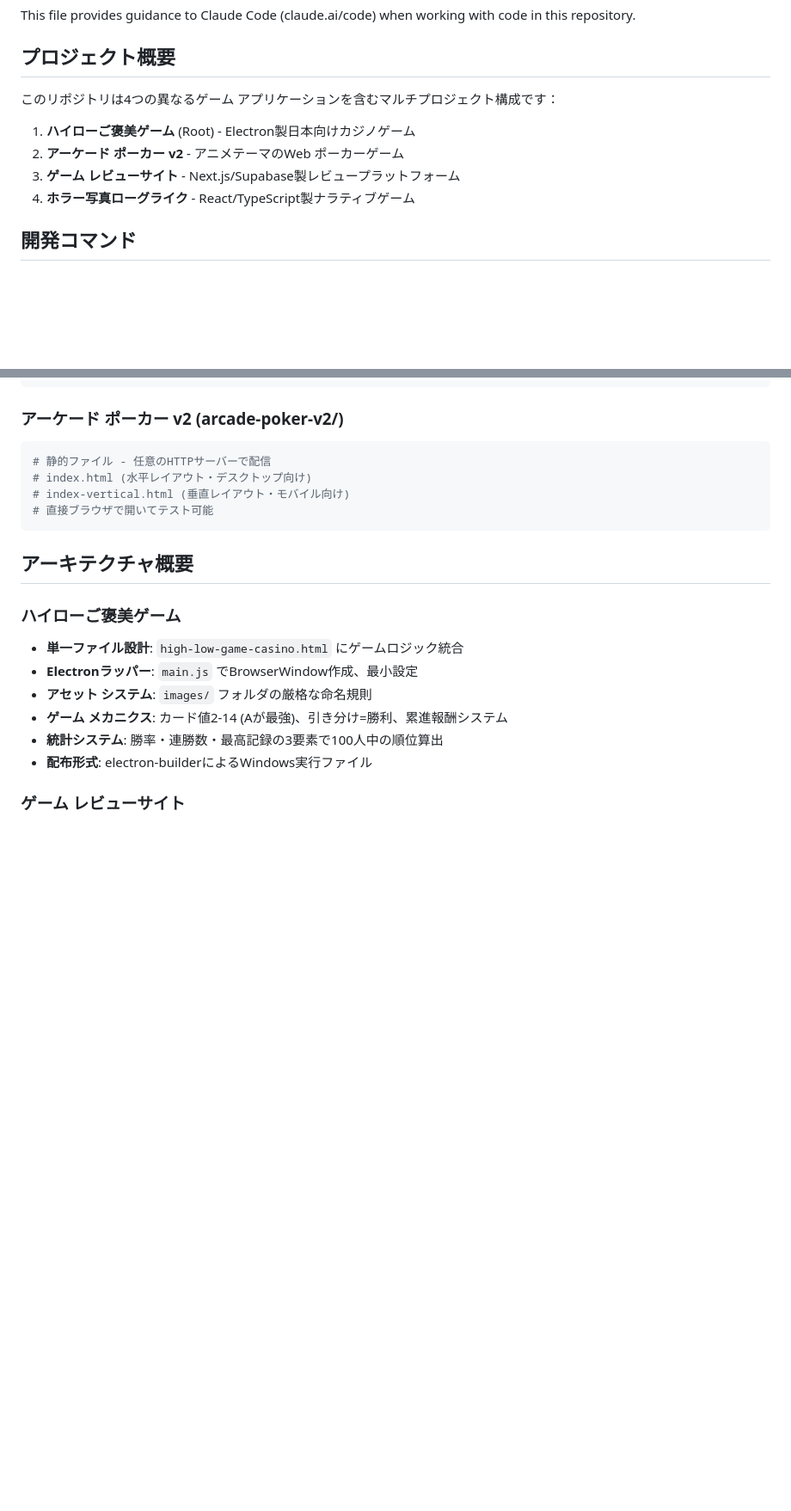
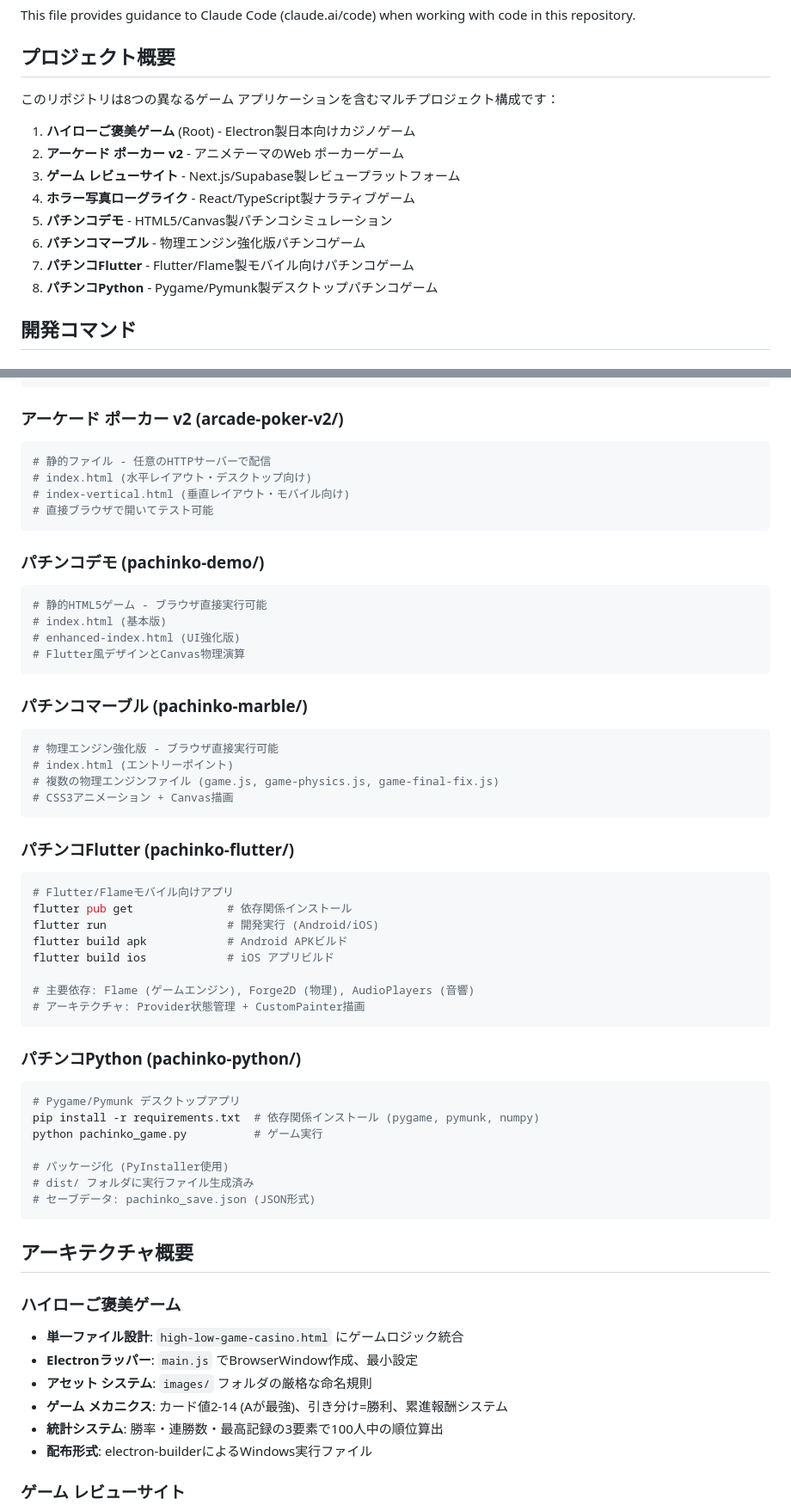
Before and after one commit to primestar08-star/AI_ClaudeCode, a Markdown page: CLAUDE.md, 2 parts joined by grey strips. Shown at 86% size. Rendered like a GitHub page; blank space fills up the shorter version.

````diff
--- a/CLAUDE.md
+++ b/CLAUDE.md
@@ -4,12 +4,16 @@ This file provides guidance to Claude Code (claude.ai/code) when working with co
 
 ## プロジェクト概要
 
-このリポジトリは4つの異なるゲーム アプリケーションを含むマルチプロジェクト構成です：
+このリポジトリは8つの異なるゲーム アプリケーションを含むマルチプロジェクト構成です：
 
 1. **ハイローご褒美ゲーム** (Root) - Electron製日本向けカジノゲーム
 2. **アーケード ポーカー v2** - アニメテーマのWeb ポーカーゲーム
 3. **ゲーム レビューサイト** - Next.js/Supabase製レビュープラットフォーム
 4. **ホラー写真ローグライク** - React/TypeScript製ナラティブゲーム
+5. **パチンコデモ** - HTML5/Canvas製パチンコシミュレーション
+6. **パチンコマーブル** - 物理エンジン強化版パチンコゲーム
+7. **パチンコFlutter** - Flutter/Flame製モバイル向けパチンコゲーム
+8. **パチンコPython** - Pygame/Pymunk製デスクトップパチンコゲーム
 
 ## 開発コマンド
 
@@ -61,6 +65,45 @@ npm run preview             # プロダクションビルド プレビュー
 # 直接ブラウザで開いてテスト可能
 ```
 
+### パチンコデモ (pachinko-demo/)
+```bash
+# 静的HTML5ゲーム - ブラウザ直接実行可能
+# index.html (基本版)
+# enhanced-index.html (UI強化版)
+# Flutter風デザインとCanvas物理演算
+```
+
+### パチンコマーブル (pachinko-marble/)
+```bash
+# 物理エンジン強化版 - ブラウザ直接実行可能
+# index.html (エントリーポイント)
+# 複数の物理エンジンファイル (game.js, game-physics.js, game-final-fix.js)
+# CSS3アニメーション + Canvas描画
+```
+
+### パチンコFlutter (pachinko-flutter/)
+```bash
+# Flutter/Flameモバイル向けアプリ
+flutter pub get              # 依存関係インストール
+flutter run                  # 開発実行 (Android/iOS)
+flutter build apk            # Android APKビルド
+flutter build ios            # iOS アプリビルド
+
+# 主要依存: Flame (ゲームエンジン), Forge2D (物理), AudioPlayers (音響)
+# アーキテクチャ: Provider状態管理 + CustomPainter描画
+```
+
+### パチンコPython (pachinko-python/)
+```bash
+# Pygame/Pymunk デスクトップアプリ
+pip install -r requirements.txt  # 依存関係インストール (pygame, pymunk, numpy)
+python pachinko_game.py          # ゲーム実行
+
+# パッケージ化 (PyInstaller使用)
+# dist/ フォルダに実行ファイル生成済み
+# セーブデータ: pachinko_save.json (JSON形式)
+```
+
 ## アーキテクチャ概要
 
 ### ハイローご褒美ゲーム
````
Also changed, not shown: other parts of CLAUDE.md (+35 -0 lines).
